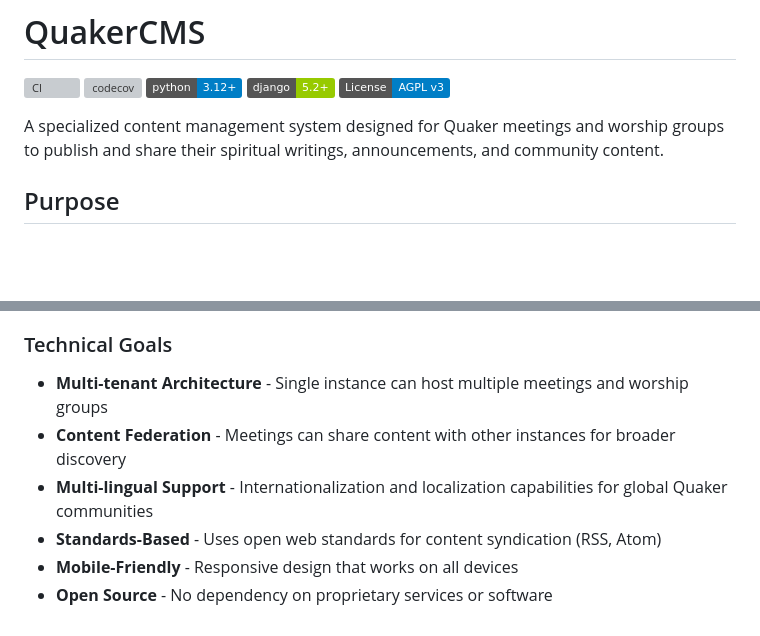
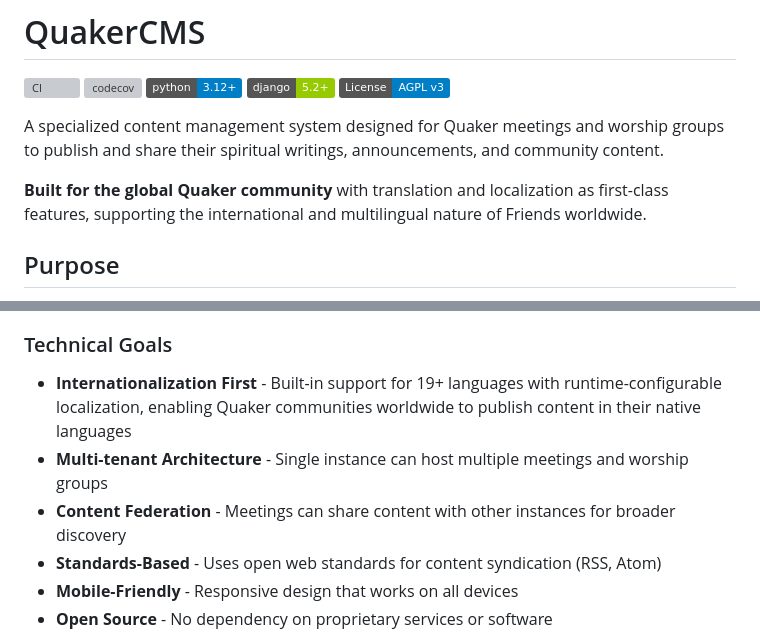
Before and after one commit to WesternFriend/QuakerCMS, a Markdown page: README.md, 2 parts joined by grey strips. GitHub-like rendering; badges without logos; blank space fills up the shorter version; grey boxes are pictures that could not be loaded.

Commit message:
feat: enhance README with internationalization features and community focus

```diff
--- a/README.md
+++ b/README.md
@@ -7,6 +7,8 @@
 [![License: AGPL v3](https://img.shields.io/badge/License-AGPL%20v3-blue.svg)](https://www.gnu.org/licenses/agpl-3.0)
 
 A specialized content management system designed for Quaker meetings and worship groups to publish and share their spiritual writings, announcements, and community content.
+
+**Built for the global Quaker community** with translation and localization as first-class features, supporting the international and multilingual nature of Friends worldwide.
 
 ## Purpose
 
@@ -36,9 +38,9 @@ QuakerCMS is designed to handle the specific types of content that Quaker commun
 
 ### Technical Goals
 
+- **Internationalization First** - Built-in support for 19+ languages with runtime-configurable localization, enabling Quaker communities worldwide to publish content in their native languages
 - **Multi-tenant Architecture** - Single instance can host multiple meetings and worship groups
 - **Content Federation** - Meetings can share content with other instances for broader discovery
-- **Multi-lingual Support** - Internationalization and localization capabilities for global Quaker communities
 - **Standards-Based** - Uses open web standards for content syndication (RSS, Atom)
 - **Mobile-Friendly** - Responsive design that works on all devices
 - **Open Source** - No dependency on proprietary services or software
```
